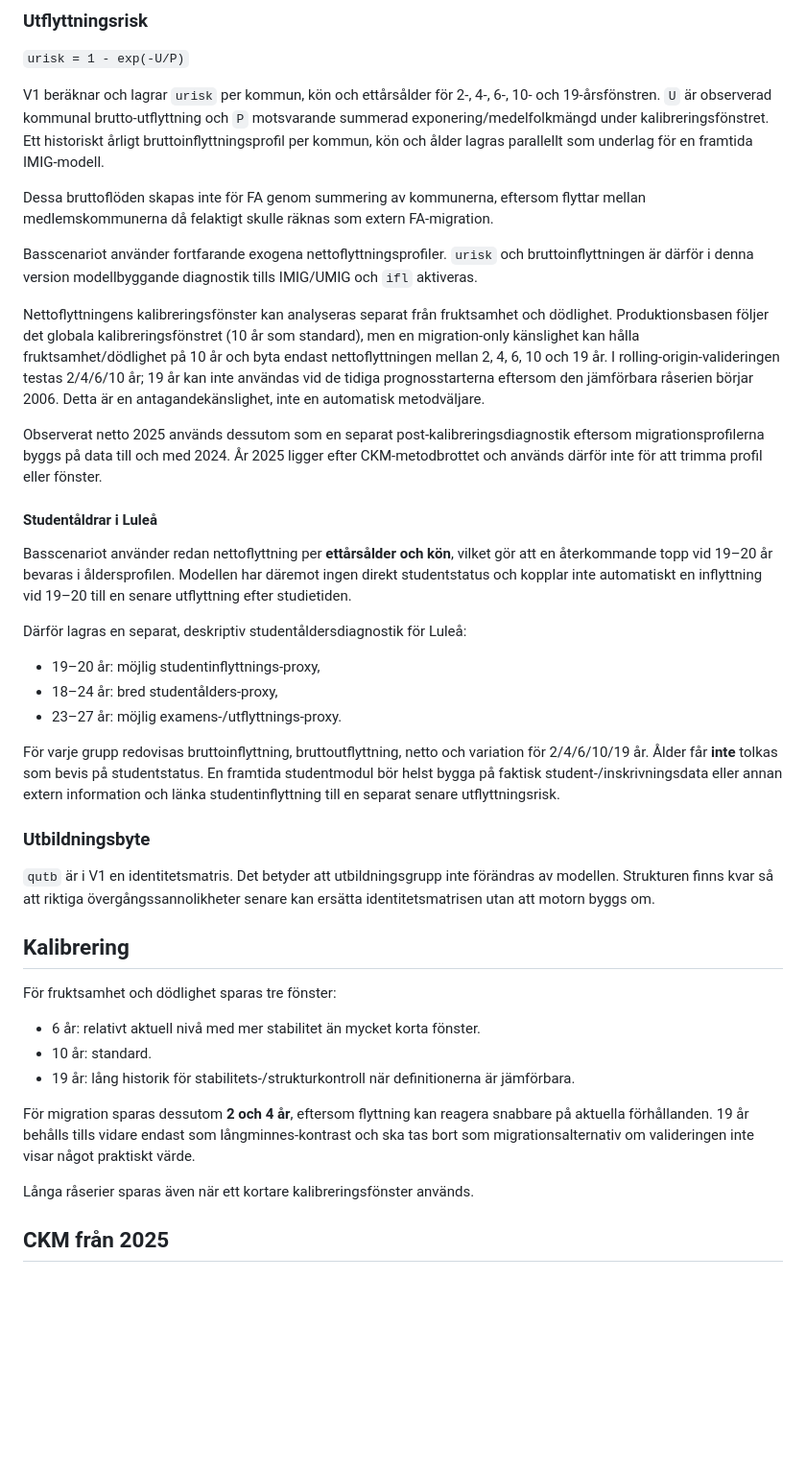
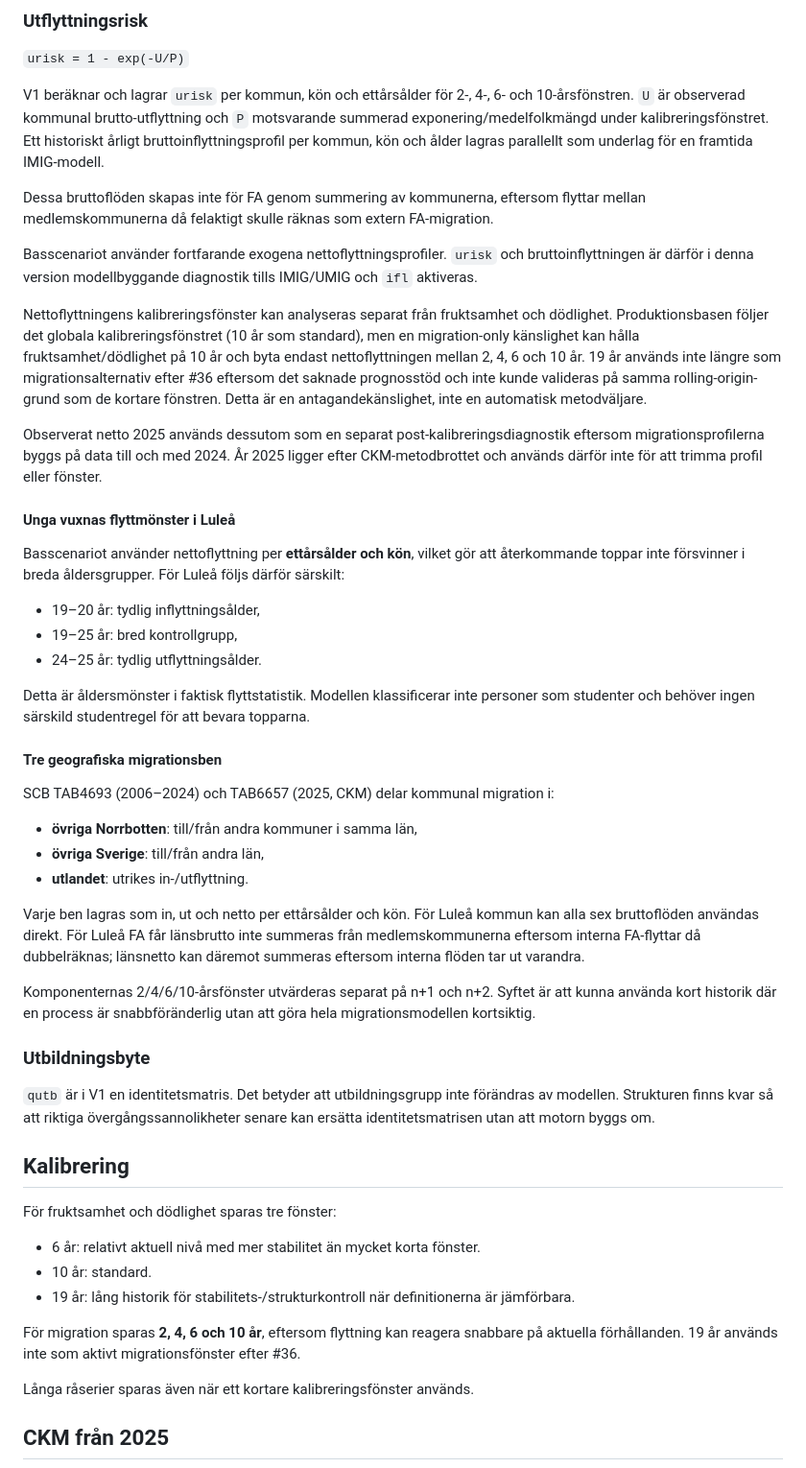
Before and after one commit to Lulea-statistik/Lulea-befolkningsprognos-raps, a Markdown page: docs/METHODOLOGY.md, the part around the change. Shown at 96% size. Rendered like a GitHub page; blank space fills up the shorter version.

Commit message:
Define young-adult age pattern and three migration legs

```diff
--- a/docs/METHODOLOGY.md
+++ b/docs/METHODOLOGY.md
@@ -51,26 +51,35 @@ Dashboardens manuella fruktsamhetsmultiplikator appliceras ovanpå vald nationel
 
 `urisk = 1 - exp(-U/P)`
 
-V1 beräknar och lagrar `urisk` per kommun, kön och ettårsålder för 2-, 4-, 6-, 10- och 19-årsfönstren. `U` är observerad kommunal brutto-utflyttning och `P` motsvarande summerad exponering/medelfolkmängd under kalibreringsfönstret. Ett historiskt årligt bruttoinflyttningsprofil per kommun, kön och ålder lagras parallellt som underlag för en framtida IMIG-modell.
+V1 beräknar och lagrar `urisk` per kommun, kön och ettårsålder för 2-, 4-, 6- och 10-årsfönstren. `U` är observerad kommunal brutto-utflyttning och `P` motsvarande summerad exponering/medelfolkmängd under kalibreringsfönstret. Ett historiskt årligt bruttoinflyttningsprofil per kommun, kön och ålder lagras parallellt som underlag för en framtida IMIG-modell.
 
 Dessa bruttoflöden skapas inte för FA genom summering av kommunerna, eftersom flyttar mellan medlemskommunerna då felaktigt skulle räknas som extern FA-migration.
 
 Basscenariot använder fortfarande exogena nettoflyttningsprofiler. `urisk` och bruttoinflyttningen är därför i denna version modellbyggande diagnostik tills IMIG/UMIG och `ifl` aktiveras.
 
-Nettoflyttningens kalibreringsfönster kan analyseras separat från fruktsamhet och dödlighet. Produktionsbasen följer det globala kalibreringsfönstret (10 år som standard), men en migration-only känslighet kan hålla fruktsamhet/dödlighet på 10 år och byta endast nettoflyttningen mellan 2, 4, 6, 10 och 19 år. I rolling-origin-valideringen testas 2/4/6/10 år; 19 år kan inte användas vid de tidiga prognosstarterna eftersom den jämförbara råserien börjar 2006. Detta är en antagandekänslighet, inte en automatisk metodväljare.
+Nettoflyttningens kalibreringsfönster kan analyseras separat från fruktsamhet och dödlighet. Produktionsbasen följer det globala kalibreringsfönstret (10 år som standard), men en migration-only känslighet kan hålla fruktsamhet/dödlighet på 10 år och byta endast nettoflyttningen mellan 2, 4, 6 och 10 år. 19 år används inte längre som migrationsalternativ efter #36 eftersom det saknade prognosstöd och inte kunde valideras på samma rolling-origin-grund som de kortare fönstren. Detta är en antagandekänslighet, inte en automatisk metodväljare.
 
 Observerat netto 2025 används dessutom som en separat post-kalibreringsdiagnostik eftersom migrationsprofilerna byggs på data till och med 2024. År 2025 ligger efter CKM-metodbrottet och används därför inte för att trimma profil eller fönster.
 
-#### Studentåldrar i Luleå
+#### Unga vuxnas flyttmönster i Luleå
 
-Basscenariot använder redan nettoflyttning per **ettårsålder och kön**, vilket gör att en återkommande topp vid 19–20 år bevaras i åldersprofilen. Modellen har däremot ingen direkt studentstatus och kopplar inte automatiskt en inflyttning vid 19–20 till en senare utflyttning efter studietiden.
+Basscenariot använder nettoflyttning per **ettårsålder och kön**, vilket gör att återkommande toppar inte försvinner i breda åldersgrupper. För Luleå följs därför särskilt:
+- 19–20 år: tydlig inflyttningsålder,
+- 19–25 år: bred kontrollgrupp,
+- 24–25 år: tydlig utflyttningsålder.
 
-Därför lagras en separat, deskriptiv studentåldersdiagnostik för Luleå:
-- 19–20 år: möjlig studentinflyttnings-proxy,
-- 18–24 år: bred studentålders-proxy,
-- 23–27 år: möjlig examens-/utflyttnings-proxy.
+Detta är åldersmönster i faktisk flyttstatistik. Modellen klassificerar inte personer som studenter och behöver ingen särskild studentregel för att bevara topparna.
 
-För varje grupp redovisas bruttoinflyttning, bruttoutflyttning, netto och variation för 2/4/6/10/19 år. Ålder får **inte** tolkas som bevis på studentstatus. En framtida studentmodul bör helst bygga på faktisk student-/inskrivningsdata eller annan extern information och länka studentinflyttning till en separat senare utflyttningsrisk.
+#### Tre geografiska migrationsben
+
+SCB TAB4693 (2006–2024) och TAB6657 (2025, CKM) delar kommunal migration i:
+- **övriga Norrbotten**: till/från andra kommuner i samma län,
+- **övriga Sverige**: till/från andra län,
+- **utlandet**: utrikes in-/utflyttning.
+
+Varje ben lagras som in, ut och netto per ettårsålder och kön. För Luleå kommun kan alla sex bruttoflöden användas direkt. För Luleå FA får länsbrutto inte summeras från medlemskommunerna eftersom interna FA-flyttar då dubbelräknas; länsnetto kan däremot summeras eftersom interna flöden tar ut varandra.
+
+Komponenternas 2/4/6/10-årsfönster utvärderas separat på n+1 och n+2. Syftet är att kunna använda kort historik där en process är snabbföränderlig utan att göra hela migrationsmodellen kortsiktig.
 
 ### Utbildningsbyte
 
@@ -84,7 +93,7 @@ För fruktsamhet och dödlighet sparas tre fönster:
 - 10 år: standard.
 - 19 år: lång historik för stabilitets-/strukturkontroll när definitionerna är jämförbara.
 
-För migration sparas dessutom **2 och 4 år**, eftersom flyttning kan reagera snabbare på aktuella förhållanden. 19 år behålls tills vidare endast som långminnes-kontrast och ska tas bort som migrationsalternativ om valideringen inte visar något praktiskt värde.
+För migration sparas **2, 4, 6 och 10 år**, eftersom flyttning kan reagera snabbare på aktuella förhållanden. 19 år används inte som aktivt migrationsfönster efter #36.
 
 Långa råserier sparas även när ett kortare kalibreringsfönster används.
 
```
